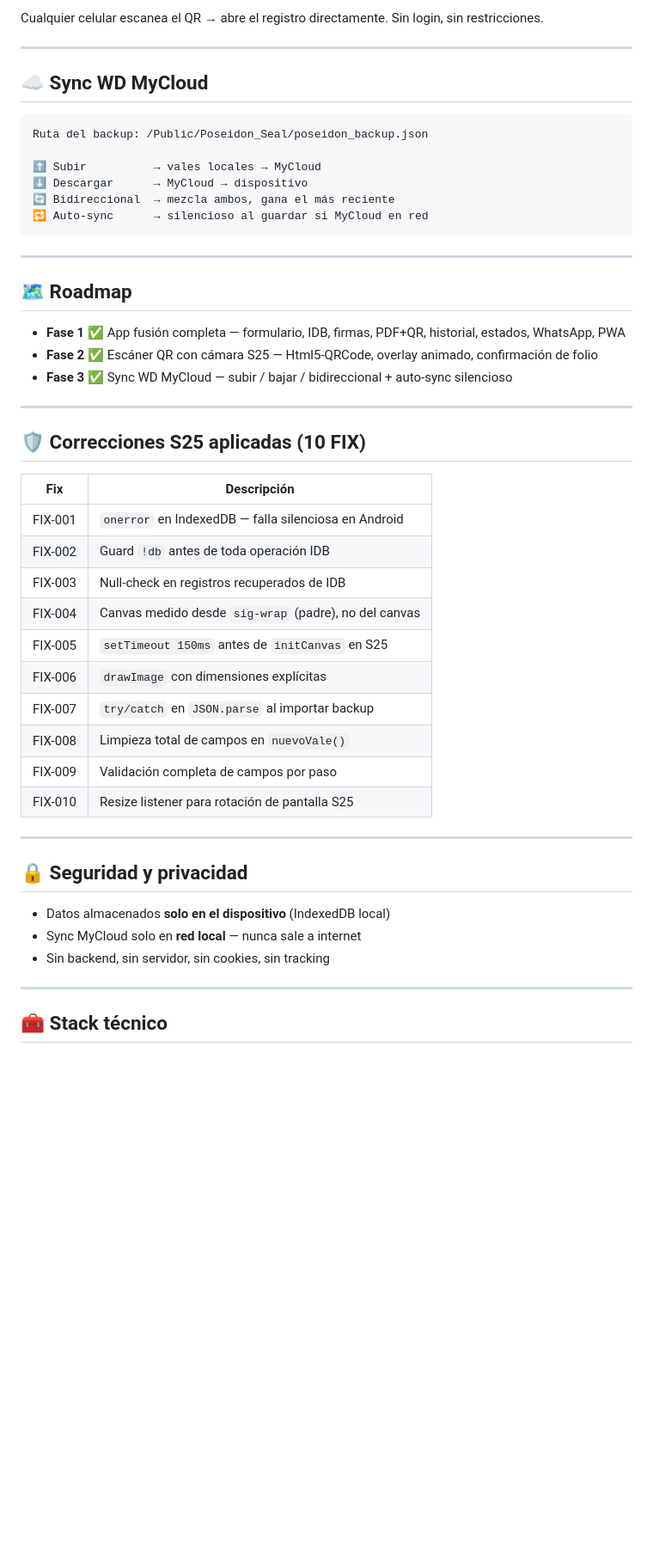
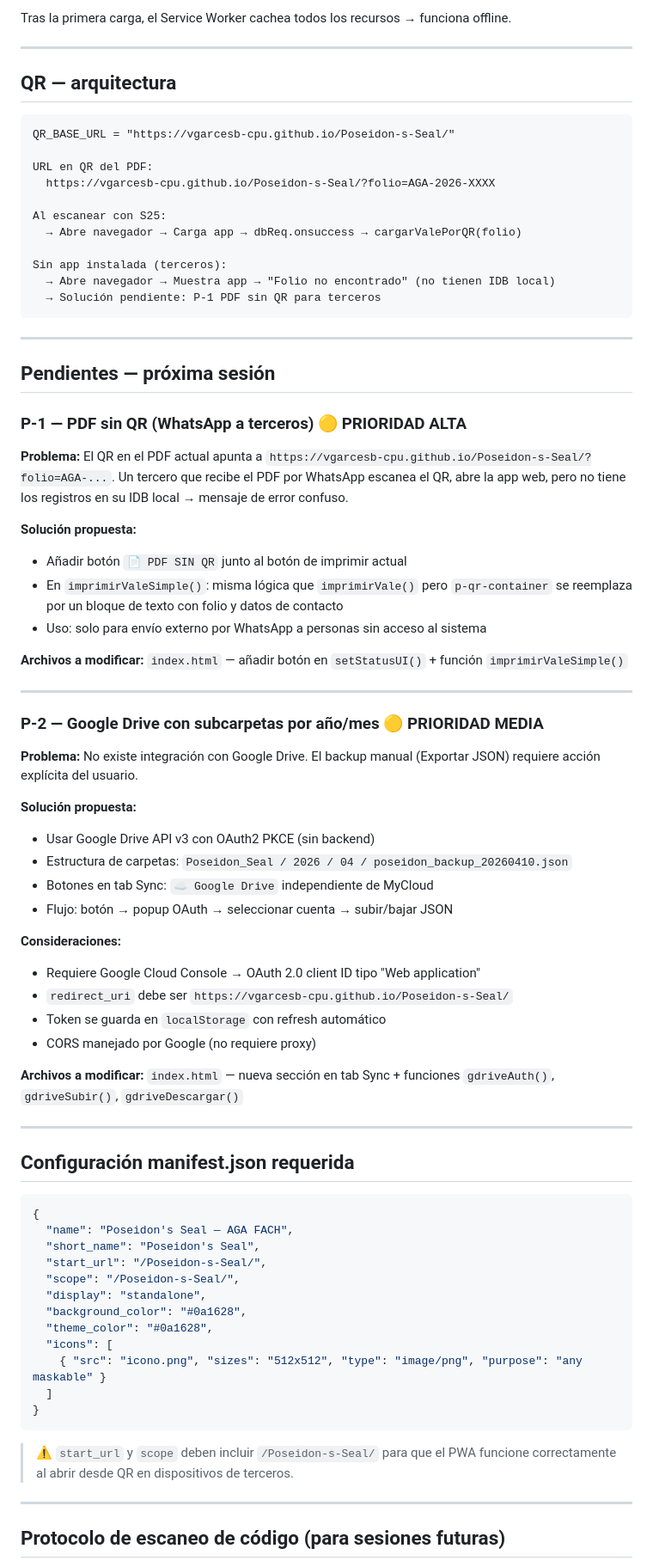
Before and after one commit to vgarcesb-cpu/Poseidon-s-Seal, a Markdown page: README.md, the part around one of its changes. Shown at 86% size. Drawn GitHub-style; blank space fills up the shorter version.

````diff
--- a/README.md
+++ b/README.md
@@ -124,53 +161,79 @@ https://vgarcesb-cpu.github.io/Poseidon-s-Seal/?folio=AGA-2026-XXXX
 
-Cualquier celular escanea el QR → abre el registro directamente. Sin login, sin restricciones.
+Tras la primera carga, el Service Worker cachea todos los recursos → funciona offline.
 
 ---
 
-## ☁️ Sync WD MyCloud
+## QR — arquitectura
 
 ```
-Ruta del backup: /Public/Poseidon_Seal/poseidon_backup.json
+QR_BASE_URL = "https://vgarcesb-cpu.github.io/Poseidon-s-Seal/"
 
-⬆️ Subir          → vales locales → MyCloud
-⬇️ Descargar      → MyCloud → dispositivo
-🔄 Bidireccional  → mezcla ambos, gana el más reciente
-🔁 Auto-sync      → silencioso al guardar si MyCloud en red
+URL en QR del PDF:
+  https://vgarcesb-cpu.github.io/Poseidon-s-Seal/?folio=AGA-2026-XXXX
+
+Al escanear con S25:
+  → Abre navegador → Carga app → dbReq.onsuccess → cargarValePorQR(folio)
+
+Sin app instalada (terceros):
+  → Abre navegador → Muestra app → "Folio no encontrado" (no tienen IDB local)
+  → Solución pendiente: P-1 PDF sin QR para terceros
 ```
 
 ---
 
-## 🗺️ Roadmap
+## Pendientes — próxima sesión
 
-- **Fase 1** ✅ App fusión completa — formulario, IDB, firmas, PDF+QR, historial, estados, WhatsApp, PWA
-- **Fase 2** ✅ Escáner QR con cámara S25 — Html5-QRCode, overlay animado, confirmación de folio
-- **Fase 3** ✅ Sync WD MyCloud — subir / bajar / bidireccional + auto-sync silencioso
+### P-1 — PDF sin QR (WhatsApp a terceros) 🟡 PRIORIDAD ALTA
+**Problema:** El QR en el PDF actual apunta a `https://vgarcesb-cpu.github.io/Poseidon-s-Seal/?folio=AGA-...`. Un tercero que recibe el PDF por WhatsApp escanea el QR, abre la app web, pero no tiene los registros en su IDB local → mensaje de error confuso.
+
+**Solución propuesta:**
+- Añadir botón `📄 PDF SIN QR` junto al botón de imprimir actual
+- En `imprimirValeSimple()`: misma lógica que `imprimirVale()` pero `p-qr-container` se reemplaza por un bloque de texto con folio y datos de contacto
+- Uso: solo para envío externo por WhatsApp a personas sin acceso al sistema
+
+**Archivos a modificar:** `index.html` — añadir botón en `setStatusUI()` + función `imprimirValeSimple()`
 
 ---
 
-## 🛡️ Correcciones S25 aplicadas (10 FIX)
+### P-2 — Google Drive con subcarpetas por año/mes 🟡 PRIORIDAD MEDIA
+**Problema:** No existe integración con Google Drive. El backup manual (Exportar JSON) requiere acción explícita del usuario.
 
-| Fix | Descripción |
-|---|---|
-| FIX-001 | `onerror` en IndexedDB — falla silenciosa en Android |
-| FIX-002 | Guard `!db` antes de toda operación IDB |
-| FIX-003 | Null-check en registros recuperados de IDB |
-| FIX-004 | Canvas medido desde `sig-wrap` (padre), no del canvas |
-| FIX-005 | `setTimeout 150ms` antes de `initCanvas` en S25 |
-| FIX-006 | `drawImage` con dimensiones explícitas |
-| FIX-007 | `try/catch` en `JSON.parse` al importar backup |
-| FIX-008 | Limpieza total de campos en `nuevoVale()` |
-| FIX-009 | Validación completa de campos por paso |
-| FIX-010 | Resize listener para rotación de pantalla S25 |
+**Solución propuesta:**
+- Usar Google Drive API v3 con OAuth2 PKCE (sin backend)
+- Estructura de carpetas: `Poseidon_Seal / 2026 / 04 / poseidon_backup_20260410.json`
+- Botones en tab Sync: `☁️ Google Drive` independiente de MyCloud
+- Flujo: botón → popup OAuth → seleccionar cuenta → subir/bajar JSON
+
+**Consideraciones:**
+- Requiere Google Cloud Console → OAuth 2.0 client ID tipo "Web application"
+- `redirect_uri` debe ser `https://vgarcesb-cpu.github.io/Poseidon-s-Seal/`
+- Token se guarda en `localStorage` con refresh automático
+- CORS manejado por Google (no requiere proxy)
+
+**Archivos a modificar:** `index.html` — nueva sección en tab Sync + funciones `gdriveAuth()`, `gdriveSubir()`, `gdriveDescargar()`
 
 ---
 
-## 🔒 Seguridad y privacidad
+## Configuración manifest.json requerida
 
-- Datos almacenados **solo en el dispositivo** (IndexedDB local)
-- Sync MyCloud solo en **red local** — nunca sale a internet
-- Sin backend, sin servidor, sin cookies, sin tracking
+```json
+{
+  "name": "Poseidon's Seal — AGA FACH",
+  "short_name": "Poseidon's Seal",
+  "start_url": "/Poseidon-s-Seal/",
+  "scope": "/Poseidon-s-Seal/",
+  "display": "standalone",
+  "background_color": "#0a1628",
+  "theme_color": "#0a1628",
+  "icons": [
+    { "src": "icono.png", "sizes": "512x512", "type": "image/png", "purpose": "any maskable" }
+  ]
+}
+```
+
+> ⚠️ `start_url` y `scope` deben incluir `/Poseidon-s-Seal/` para que el PWA funcione correctamente al abrir desde QR en dispositivos de terceros.
 
 ---
 
-## 🧰 Stack técnico
+## Protocolo de escaneo de código (para sesiones futuras)
 
````
Also changed, not shown: other parts of README.md (+139 -103 lines).
